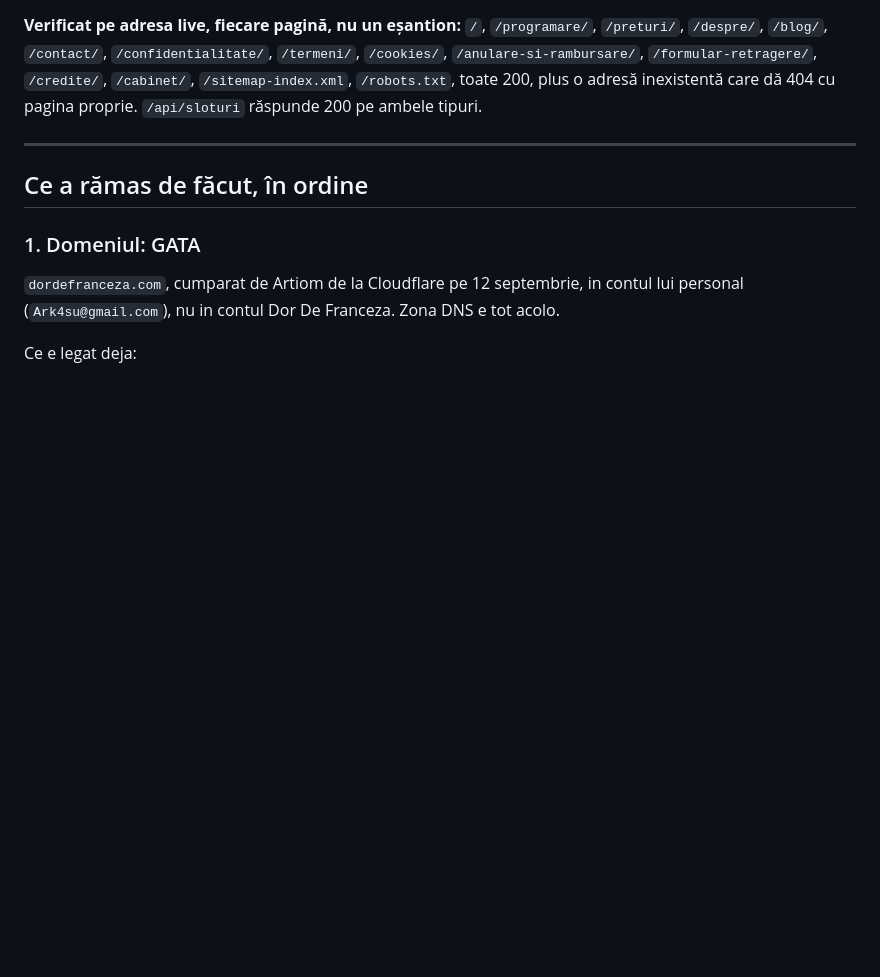
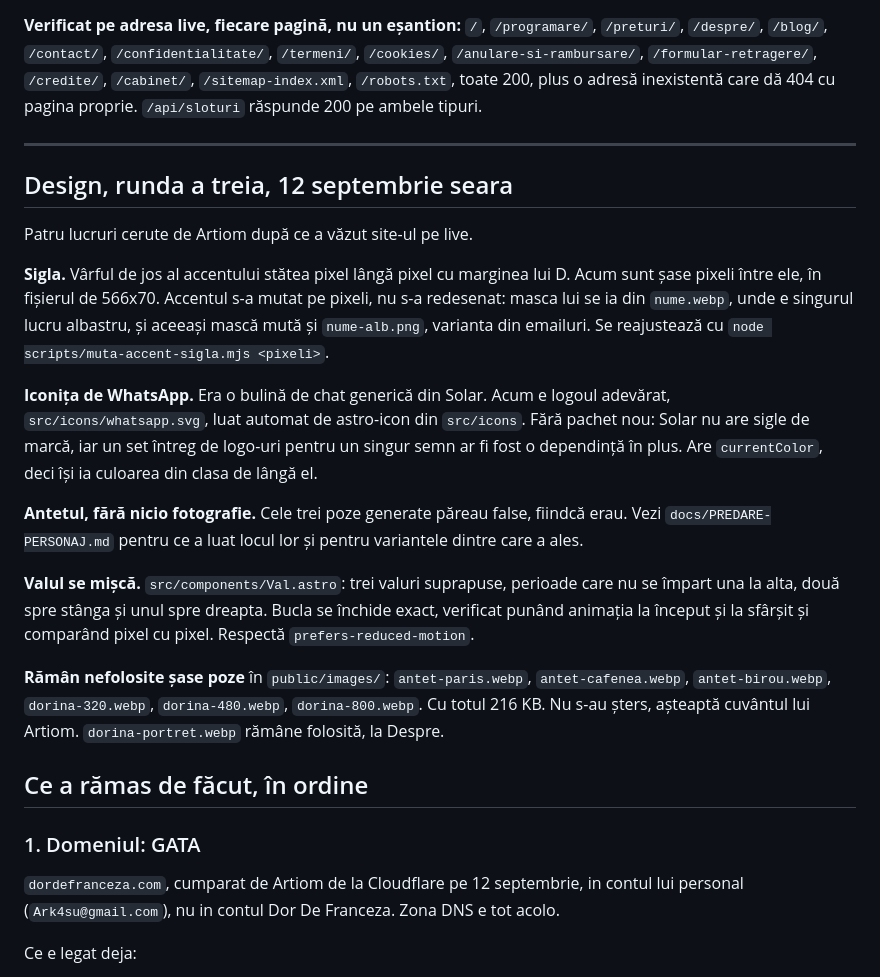
Before and after one commit to dordefranceza/website, a Markdown page: docs/PREDARE.md, the part around the change. Rendered like a GitHub page; blank space fills up the shorter version.

```diff
--- a/docs/PREDARE.md
+++ b/docs/PREDARE.md
@@ -108,6 +108,36 @@ singur din linkul primit.
 proprie. `/api/sloturi` răspunde 200 pe ambele tipuri.
 
 ---
+
+## Design, runda a treia, 12 septembrie seara
+
+Patru lucruri cerute de Artiom după ce a văzut site-ul pe live.
+
+**Sigla.** Vârful de jos al accentului stătea pixel lângă pixel cu marginea lui
+D. Acum sunt șase pixeli între ele, în fișierul de 566x70. Accentul s-a mutat pe
+pixeli, nu s-a redesenat: masca lui se ia din `nume.webp`, unde e singurul lucru
+albastru, și aceeași mască mută și `nume-alb.png`, varianta din emailuri.
+Se reajustează cu `node scripts/muta-accent-sigla.mjs <pixeli>`.
+
+**Iconița de WhatsApp.** Era o bulină de chat generică din Solar. Acum e logoul
+adevărat, `src/icons/whatsapp.svg`, luat automat de astro-icon din `src/icons`.
+Fără pachet nou: Solar nu are sigle de marcă, iar un set întreg de logo-uri
+pentru un singur semn ar fi fost o dependință în plus. Are `currentColor`, deci
+își ia culoarea din clasa de lângă el.
+
+**Antetul, fără nicio fotografie.** Cele trei poze generate păreau false, fiindcă
+erau. Vezi `docs/PREDARE-PERSONAJ.md` pentru ce a luat locul lor și pentru
+variantele dintre care a ales.
+
+**Valul se mișcă.** `src/components/Val.astro`: trei valuri suprapuse, perioade
+care nu se împart una la alta, două spre stânga și unul spre dreapta. Bucla se
+închide exact, verificat punând animația la început și la sfârșit și comparând
+pixel cu pixel. Respectă `prefers-reduced-motion`.
+
+**Rămân nefolosite șase poze** în `public/images/`: `antet-paris.webp`,
+`antet-cafenea.webp`, `antet-birou.webp`, `dorina-320.webp`, `dorina-480.webp`,
+`dorina-800.webp`. Cu totul 216 KB. Nu s-au șters, așteaptă cuvântul lui Artiom.
+`dorina-portret.webp` rămâne folosită, la Despre.
 
 ## Ce a rămas de făcut, în ordine
 
```
Also changed, not shown: docs/PREDARE-PERSONAJ.md (+19 -3 lines).
